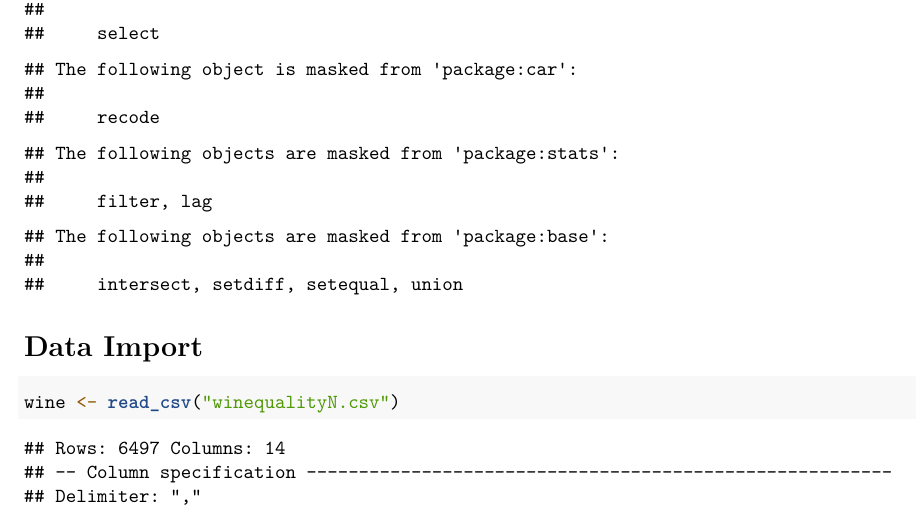
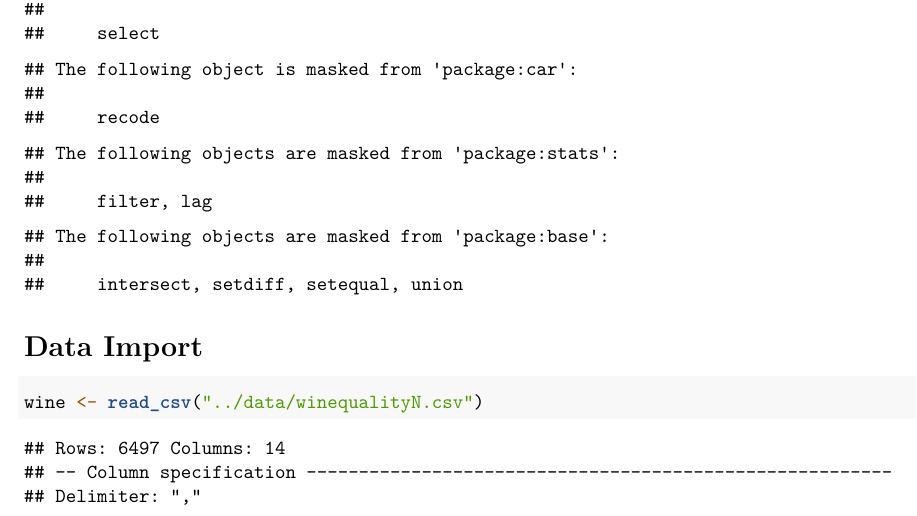
Before and after one commit to DaniilsSmirnovs/R_Project-Wine_Quality_Prediction, an R Markdown document (R/analysis.Rmd): part of page 1 of 15, cut so that both start at the same text. Rendered offline with R 4.5, knitr and Pandoc, then LaTeX, with nearby package versions.

Commit message:
Update project structure

````diff
--- a/40804933.Rmd
+++ b/R/analysis.Rmd
@@ -27,7 +27,7 @@ library(dplyr)
 # Data Import
 
 ```{r Data Set Import}
-wine <- read_csv("winequalityN.csv")
+wine <- read_csv("../data/winequalityN.csv")
 ```
 
 # Data Set Overview
````
Also changed, not shown: .RData, 40804933.pdf (deleted), data/winequalityN.csv (renamed from winequalityN.csv), 5 other files.
